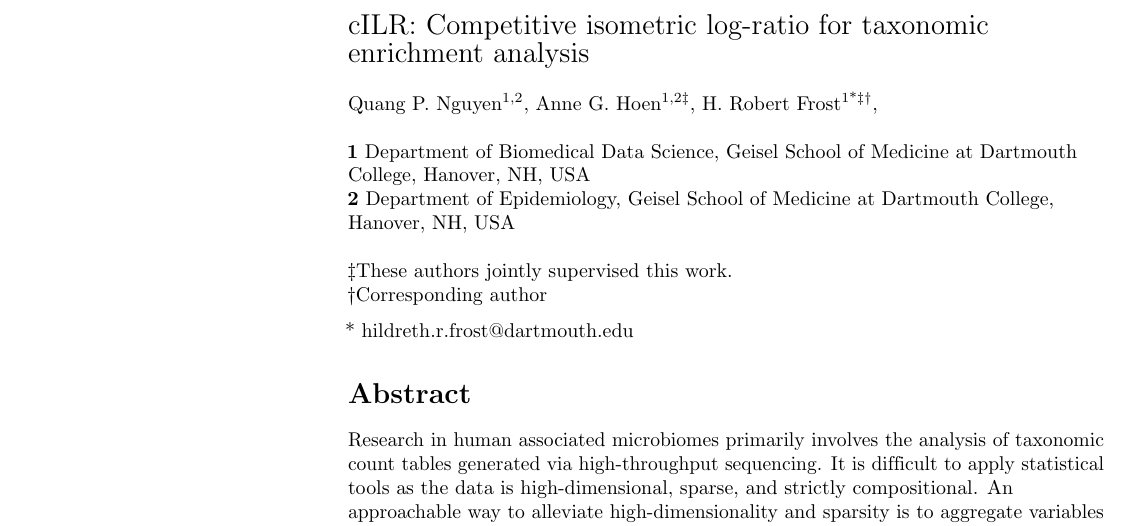
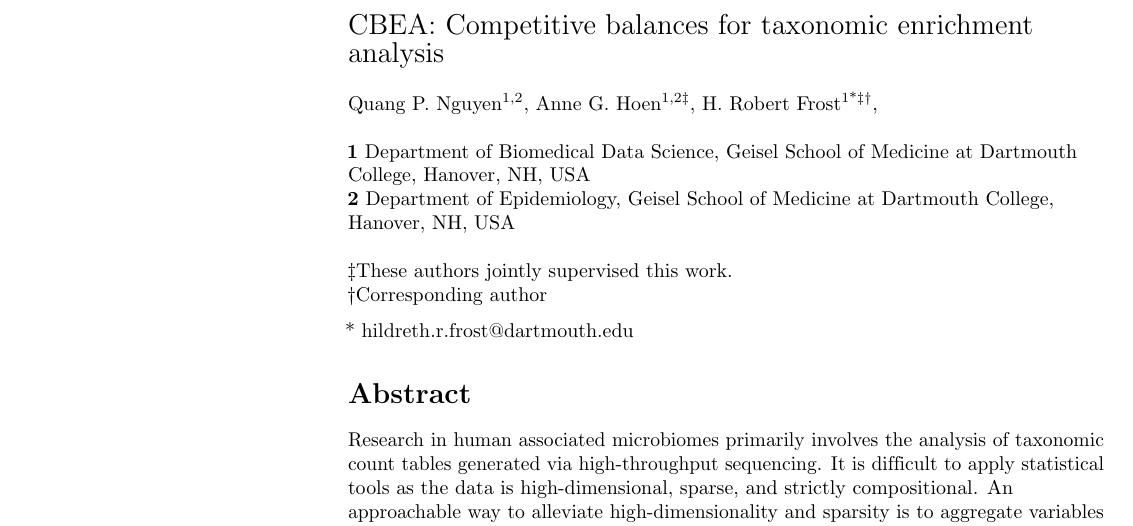
Before and after one commit to qpmnguyen/cilr_manuscript, a LaTeX document (manuscript_revised_10_2021.tex): part of page 1 of 26, cut so that both start at the same text. Compiled offline with pdfLaTeX.

Commit message:
Updates from Overleaf

```diff
--- a/manuscript_revised_10_2021.tex
+++ b/manuscript_revised_10_2021.tex
@@ -182,7 +182,7 @@
 % Title must be 250 characters or less.
 \begin{flushleft}
 {\Large
-\textbf\newline{cILR: Competitive isometric log-ratio for taxonomic enrichment analysis} % Please use "sentence case" for title and headings (capitalize only the first word in a title (or heading), the first word in a subtitle (or subheading), and any proper nouns).
+\textbf\newline{CBEA: Competitive balances for taxonomic enrichment analysis} % Please use "sentence case" for title and headings (capitalize only the first word in a title (or heading), the first word in a subtitle (or subheading), and any proper nouns).
 }
 \newline
 % Insert author names, affiliations and corresponding author email (do not include titles, positions, or degrees).
```
